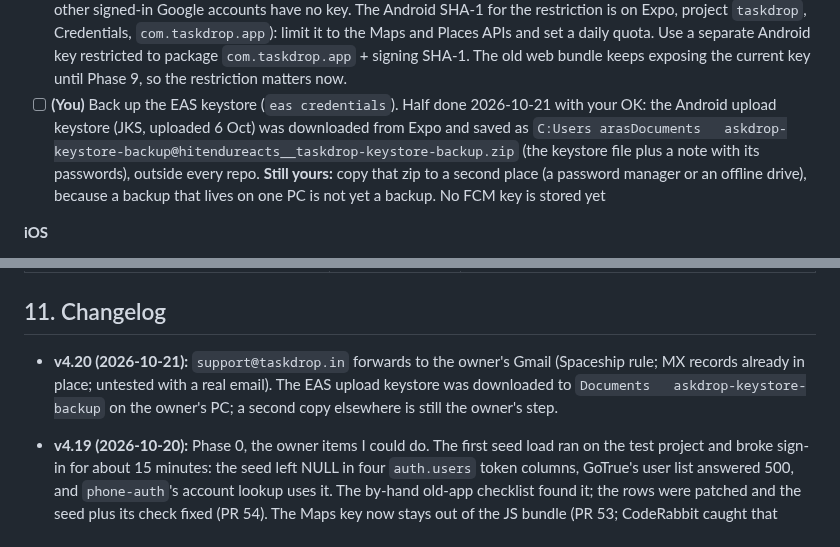
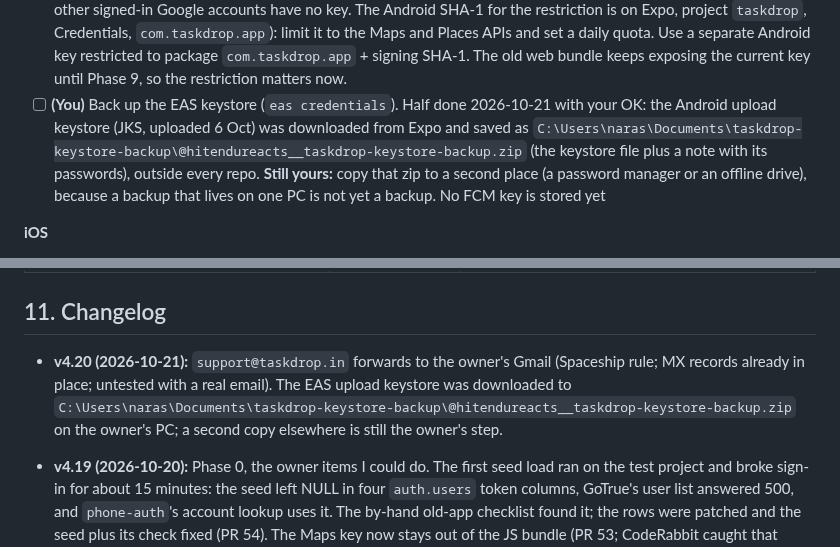
Before and after one commit to hitendureacts77/taskdrop, a Markdown page: docs/UPGRADE_PLAN.md, 2 parts joined by grey strips. GitHub-like rendering.

Commit message:
Plan: fix the keystore path (backslashes had been read as escapes)
Co-Authored-By: Claude Sonnet 5.5 <noreply@anthropic.com>

```diff
--- a/docs/UPGRADE_PLAN.md
+++ b/docs/UPGRADE_PLAN.md
@@ -151,8 +151,7 @@ Version 4.20, 2026-10-21 (scope note 2026-10-20: iOS deferred). The single sourc
 **Android**
 - [x] EAS build profile `beta` (Android APK) with EAS Update channel `beta` (R1, confirmed), in `apps/mobile/eas.json`. Adding `expo-updates` and the first build happen in Phase 1.
 - [ ] **(You)** Restrict the Google Maps key (blocked 2026-10-20: Google Cloud now refuses the `hitendureacts@gmail.com` account until two-step verification is on, a security setting only you can change; the other signed-in Google accounts have no key. The Android SHA-1 for the restriction is on Expo, project `taskdrop`, Credentials, `com.taskdrop.app`): limit it to the Maps and Places APIs and set a daily quota. Use a separate Android key restricted to package `com.taskdrop.app` + signing SHA-1. The old web bundle keeps exposing the current key until Phase 9, so the restriction matters now.
-- [ ] **(You)** Back up the EAS keystore (`eas credentials`). Half done 2026-10-21 with your OK: the Android upload keystore (JKS, uploaded 6 Oct) was downloaded from Expo and saved as `C:Users
-arasDocuments	askdrop-keystore-backup@hitendureacts__taskdrop-keystore-backup.zip` (the keystore file plus a note with its passwords), outside every repo. **Still yours:** copy that zip to a second place (a password manager or an offline drive), because a backup that lives on one PC is not yet a backup. No FCM key is stored yet
+- [ ] **(You)** Back up the EAS keystore (`eas credentials`). Half done 2026-10-21 with your OK: the Android upload keystore (JKS, uploaded 6 Oct) was downloaded from Expo and saved as `C:\Users\naras\Documents\taskdrop-keystore-backup\@hitendureacts__taskdrop-keystore-backup.zip` (the keystore file plus a note with its passwords), outside every repo. **Still yours:** copy that zip to a second place (a password manager or an offline drive), because a backup that lives on one PC is not yet a backup. No FCM key is stored yet
 
 **iOS**
 - ⏸ **Future scope (deferred 2026-10-20).** iOS waits until Android and the admin are done; the boxes below are marked `[-]` and don't block this phase.
@@ -1092,7 +1091,7 @@ Prices for `.in` from tld-list.com on 2026-10-07 (USD, 1 year, incl. fees); avai
 
 ## 11. Changelog
 
-- **v4.20 (2026-10-21):** `support@taskdrop.in` forwards to the owner's Gmail (Spaceship rule; MX records already in place; untested with a real email). The EAS upload keystore was downloaded to `Documents	askdrop-keystore-backup` on the owner's PC; a second copy elsewhere is still the owner's step.
+- **v4.20 (2026-10-21):** `support@taskdrop.in` forwards to the owner's Gmail (Spaceship rule; MX records already in place; untested with a real email). The EAS upload keystore was downloaded to `C:\Users\naras\Documents\taskdrop-keystore-backup\@hitendureacts__taskdrop-keystore-backup.zip` on the owner's PC; a second copy elsewhere is still the owner's step.
 - **v4.19 (2026-10-20):** Phase 0, the owner items I could do. The first seed load ran on the test project and broke sign-in for about 15 minutes: the seed left NULL in four `auth.users` token columns, GoTrue's user list answered 500, and `phone-auth`'s account lookup uses it. The by-hand old-app checklist found it; the rows were patched and the seed plus its check fixed (PR 54). The Maps key now stays out of the JS bundle (PR 53; CodeRabbit caught that plugin options reach the public config, so the key is only handed over on Android builds). The Inngest sync was confirmed by calling it. Maps key restriction is blocked on Google's two-step-verification requirement for the account; the EAS keystore exists but is not downloaded; `support@` forwarding waits for a destination address; the old admin check needs the owner's login. New: `docs/LAWYER_BRIEF.md` and `docs/TESTER_RECRUITMENT.md`.
 - **v4.18 (2026-10-20):** Phase 0, pull requests opened. The last local Phase 0 work went up as app PR 41 and admin PR 19, which also served as the first real run of the checks and of CodeRabbit (CodeRabbit is installed on both repos). Fixed from the reviews: the CI `database` job now installs dependencies; `scripts/lib/db.mjs` refuses any database but localhost or the exact test project (so a wrong `DATABASE_URL` can't reach production), and checks the server certificate when `DATABASE_CA_CERT` is set; `deploy-migrations` refuses files that manage their own transaction; the Vercel build fails closed if it can't pin `main` and times out the Inngest sync; the admin CI scopes the Supabase token to two steps and `db:types` reads `.env.local`. The first Vercel backend deploy ran when PR 41 merged (all 11 functions redeployed, build green). Plan: removed the duplicated sections 3.4 to 7 and corrected section 7. New open item: Vercel Authentication hides `taskdrop.in` from anyone not signed in to Vercel.
 - **v4.17 (2026-10-20):** Vercel variable scopes, second pass. Every variable in `taskdrop-admin` is now All Environments, including the new `ADMIN_EMAIL` and `ADMIN_PHONE`. In `taskdrop`, `EXPO_PUBLIC_APP_URL`, `EXPO_PUBLIC_SUPABASE_URL`, `EXPO_PUBLIC_SUPABASE_ANON_KEY` and `EXPO_PUBLIC_SENTRY_DSN` are All Environments. Still open, owner steps: `API_GATEWAY_SECRET` in the admin project, `EXPO_PUBLIC_GOOGLE_MAPS_API_KEY` (delete and re-add as Config), and the Preview-only `EXPO_PUBLIC_SENTRY_ENVIRONMENT` row (delete so the Production row, value `production`, can be widened).
```
